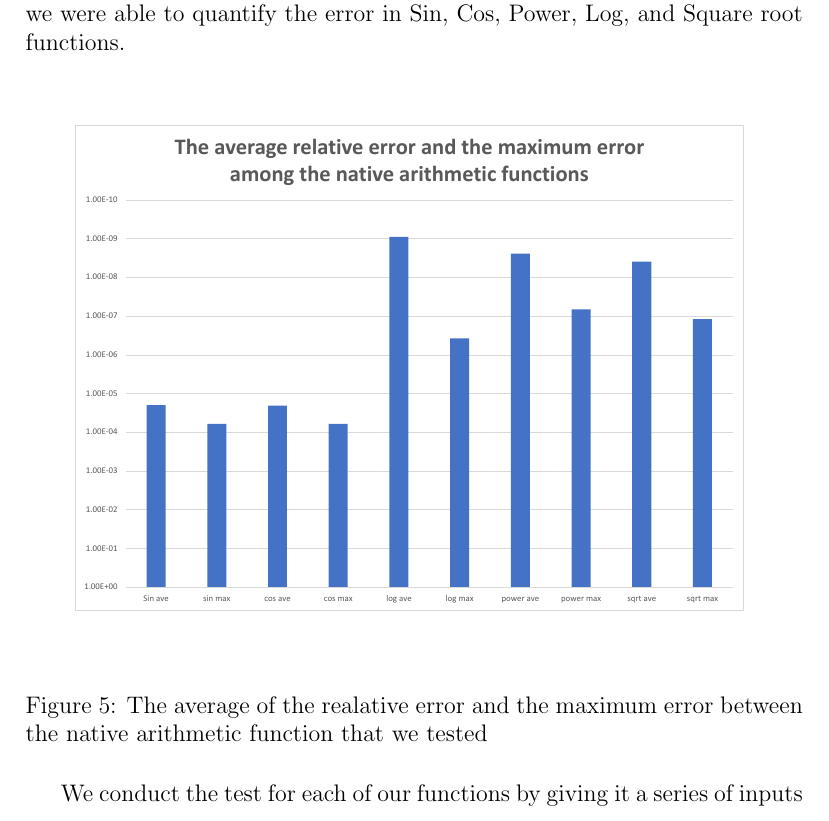
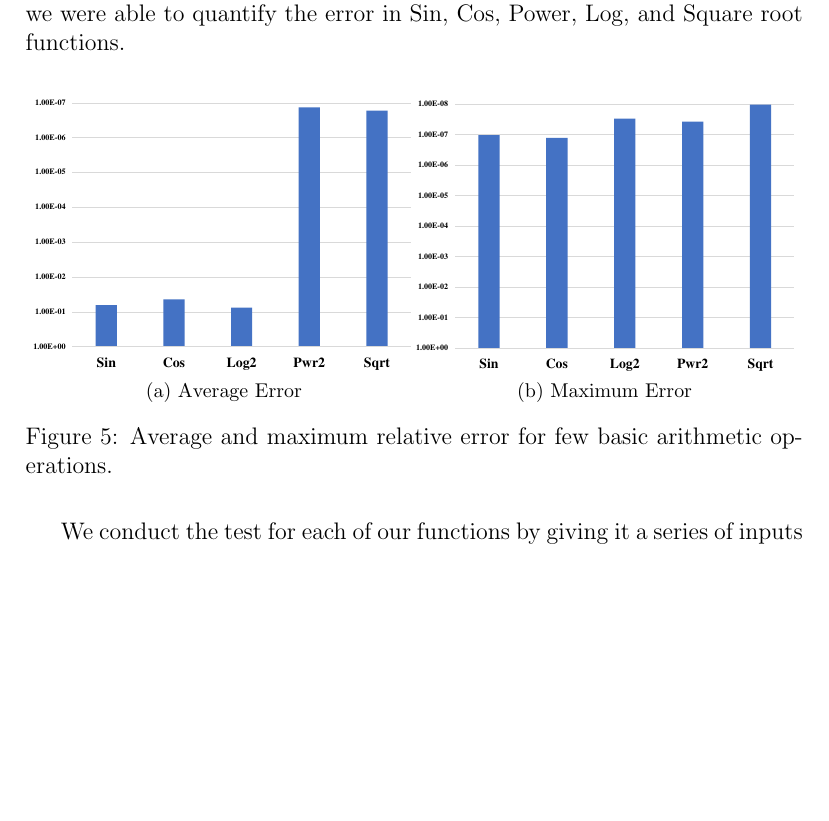
Before and after one commit to Ahdhn/EEC277, a LaTeX problem sheet (HW/HW2/report/Char.tex, which reads HW/HW2/report/part2.tex): part of page 10 of 16, cut so that both start at the same text, the shorter picture padded with empty space. Compiled offline with pdfLaTeX.

Commit message:
update figure 6

```diff
--- a/HW/HW2/report/part2.tex
+++ b/HW/HW2/report/part2.tex
@@ -12,8 +12,11 @@ Our approach was to write an OpenGl code that utilizes fragment shaders to perfo
 
 \begin{figure}[!tbh]
  \centering
-    {\includegraphics[width=1.0\linewidth]{fig/histogram_comparison.pdf}}
-  \caption{The average of the realative error and the maximum error between the native arithmetic function that we tested }
+ \subfloat[Average Error]
+   {\includegraphics[width=0.49\linewidth]{fig/ave_error_comparison.pdf}}
+ \subfloat[Maximum Error]
+    {\includegraphics[width=0.49\linewidth]{fig/max_error_comparison.pdf}}
+  \caption{Average and maximum relative error for few basic arithmetic operations.}
    \label{fig:histogram_comparison}
 \end{figure}
 
```
Also changed, not shown: HW/HW2/report/Char.pdf, HW/HW2/report/fig/ave_error_comparison.pdf, HW/HW2/report/fig/max_error_comparison.pdf, 1 other file.
